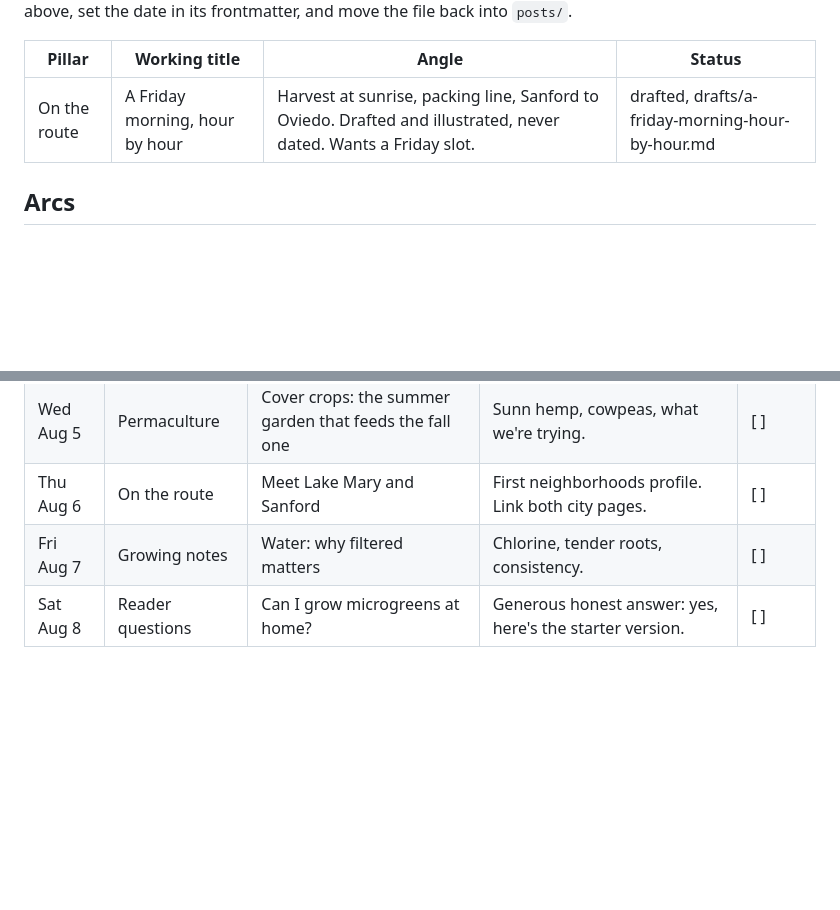
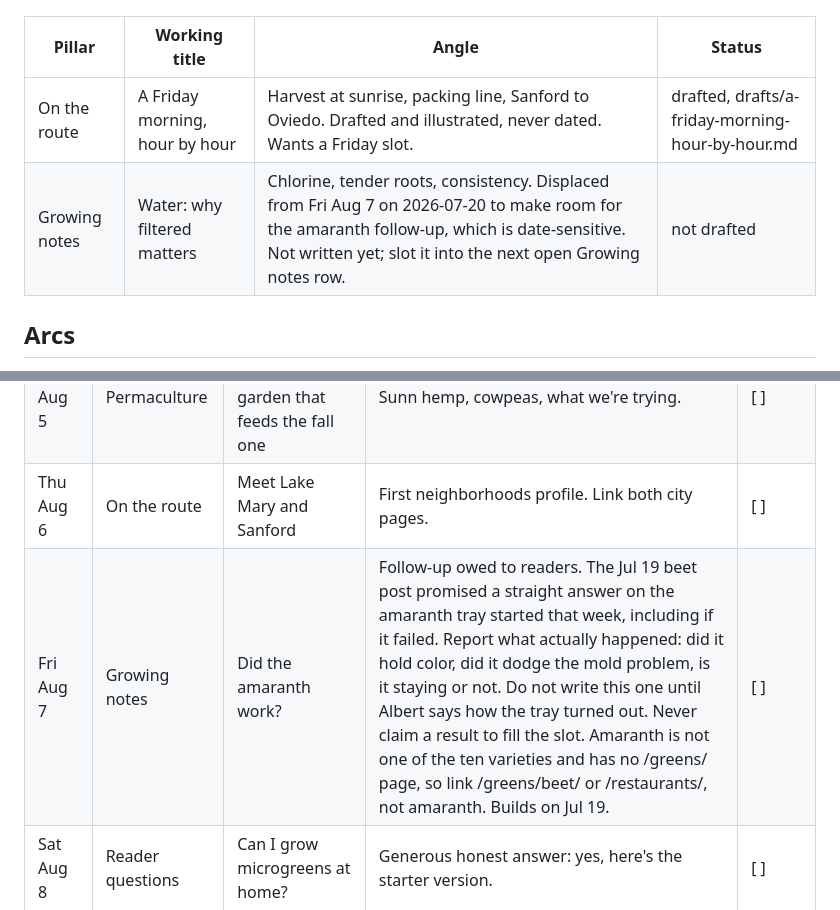
Before and after one commit to Volkman-Farm/volkman-farm.github.io, a Markdown page: CONTENT-PLAN.md, 2 parts joined by grey strips. Rendered like a GitHub page; blank space fills up the shorter version.

Commit message:
docs(content-plan): schedule the amaranth follow-up for Aug 7
The Jul 19 beet post promised readers a straight answer on the amaranth
tray, including if it failed. That promise had no row behind it. Give it
the Fri Aug 7 Growing notes slot, by which point the tray has run its
course, and flag that it must not be written until the real outcome is
known.

Water: why filtered matters moves to the backlog. It is not date-bound
and was never drafted.

Co-Authored-By: Claude Opus 4.8 (1M context) <noreply@anthropic.com>
Claude-Session: https://claude.ai/code/session_017UDeJDmjfWJEZ37o6dJn6p

```diff
--- a/CONTENT-PLAN.md
+++ b/CONTENT-PLAN.md
@@ -105,6 +105,7 @@ file back into `posts/`.
 | Pillar | Working title | Angle | Status |
 |---|---|---|---|
 | On the route | A Friday morning, hour by hour | Harvest at sunrise, packing line, Sanford to Oviedo. Drafted and illustrated, never dated. Wants a Friday slot. | drafted, drafts/a-friday-morning-hour-by-hour.md |
+| Growing notes | Water: why filtered matters | Chlorine, tender roots, consistency. Displaced from Fri Aug 7 on 2026-07-20 to make room for the amaranth follow-up, which is date-sensitive. Not written yet; slot it into the next open Growing notes row. | not drafted |
 
 ## Arcs
 
@@ -174,7 +175,7 @@ file back into `posts/`.
 | Tue Aug 4 | Homestead journal | August plans, written in pencil | What we're planning for fall while it's too hot to plant. | [ ] |
 | Wed Aug 5 | Permaculture | Cover crops: the summer garden that feeds the fall one | Sunn hemp, cowpeas, what we're trying. | [ ] |
 | Thu Aug 6 | On the route | Meet Lake Mary and Sanford | First neighborhoods profile. Link both city pages. | [ ] |
-| Fri Aug 7 | Growing notes | Water: why filtered matters | Chlorine, tender roots, consistency. | [ ] |
+| Fri Aug 7 | Growing notes | Did the amaranth work? | Follow-up owed to readers. The Jul 19 beet post promised a straight answer on the amaranth tray started that week, including if it failed. Report what actually happened: did it hold color, did it dodge the mold problem, is it staying or not. Do not write this one until Albert says how the tray turned out. Never claim a result to fill the slot. Amaranth is not one of the ten varieties and has no /greens/ page, so link /greens/beet/ or /restaurants/, not amaranth. Builds on Jul 19. | [ ] |
 | Sat Aug 8 | Reader questions | Can I grow microgreens at home? | Generous honest answer: yes, here's the starter version. | [ ] |
 
 ### Week 6 · Aug 9-15 · Arc 2
```
